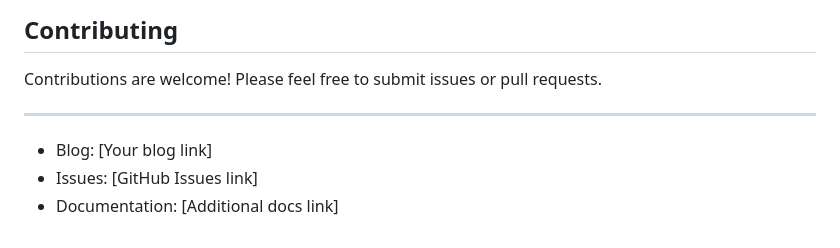
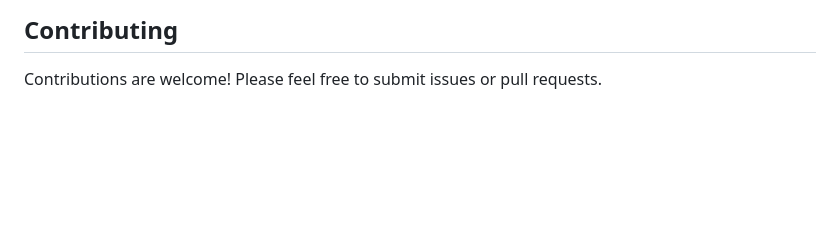
Before and after one commit to DavideCapuzz/ros2docker, a Markdown page: README.md, the part around the change. Rendered like a GitHub page; blank space fills up the shorter version.

```diff
--- a/README.md
+++ b/README.md
@@ -243,10 +243,3 @@ env=ROBOT_ID:1;MAX_SPEED:2.5;DEBUG:true
 ## Contributing
 
 Contributions are welcome! Please feel free to submit issues or pull requests.
-
----
-
-
-- Blog: [Your blog link]
-- Issues: [GitHub Issues link]
-- Documentation: [Additional docs link]
```
